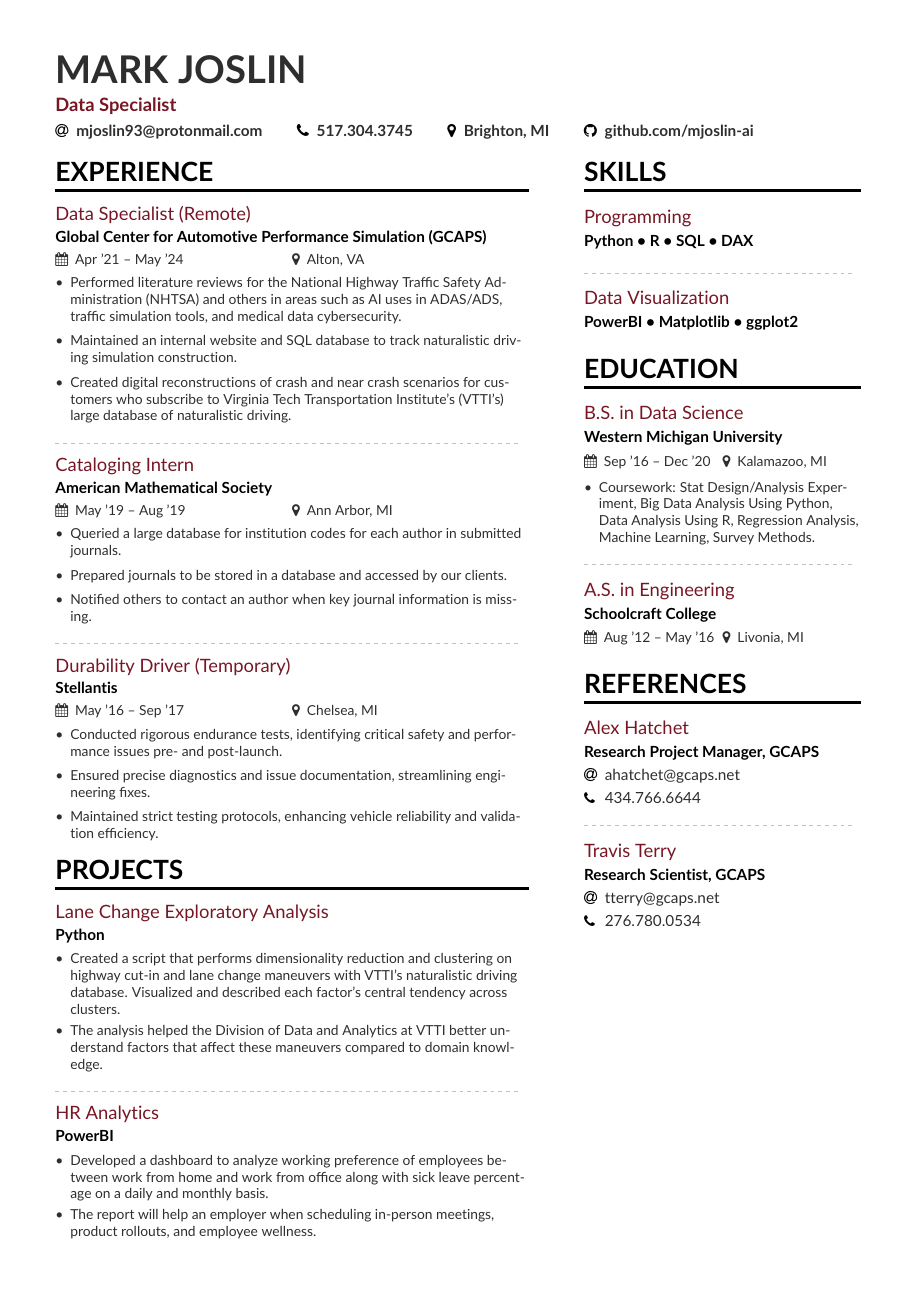
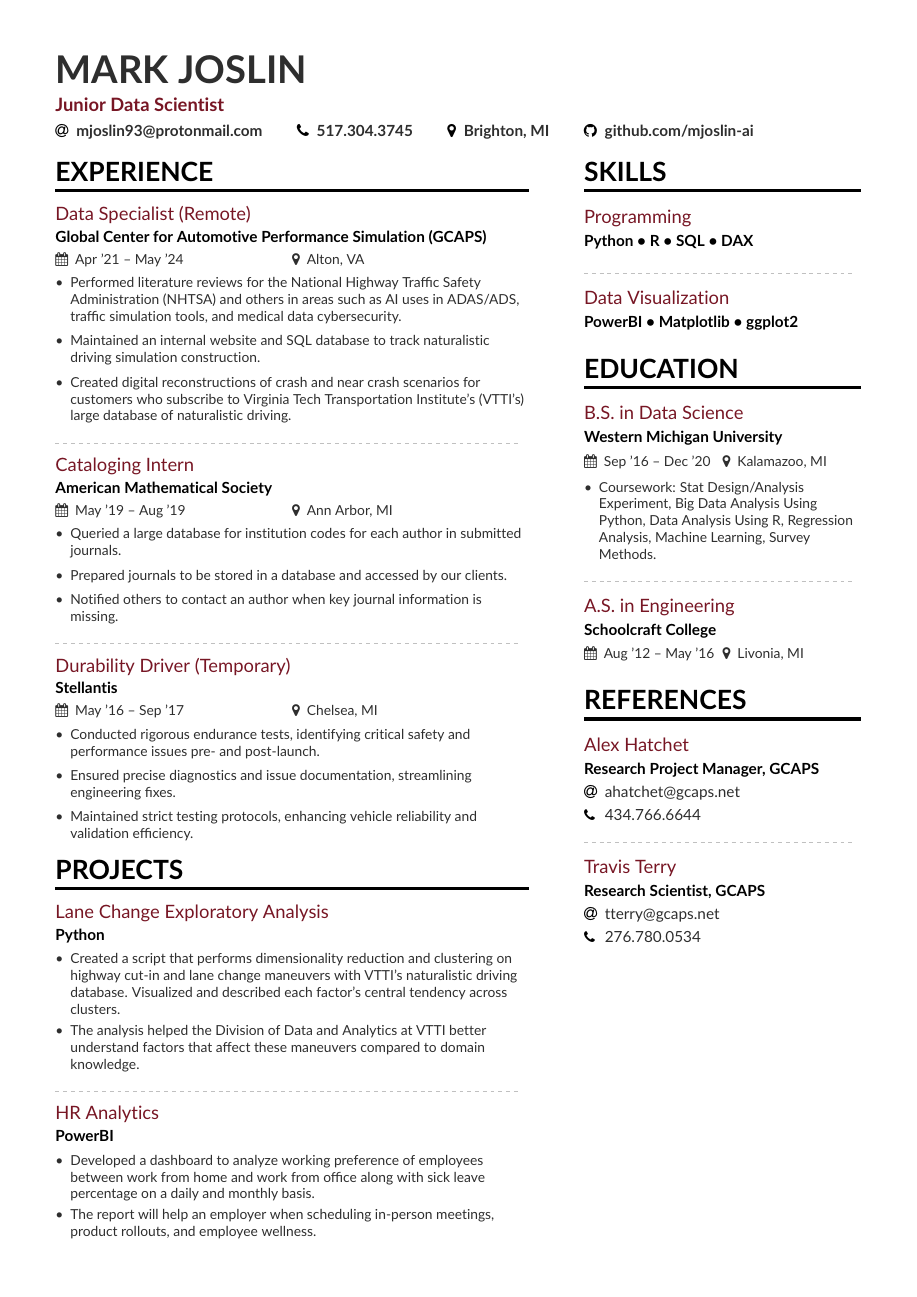
Before and after one commit to mjoslin-ai/Resume, a LaTeX CV (resume.tex): the whole page. Compiled offline with pdfLaTeX.

Commit message:
Add files via upload

```diff
--- a/resume.tex
+++ b/resume.tex
@@ -15,11 +15,12 @@
   \usepackage[utf8]{inputenc}
   \usepackage[T1]{fontenc}
   \usepackage[default]{lato}
-
   \usepackage[utf8]{inputenc}
-    \usepackage{xcolor}
-    \usepackage{graphicx}
-    \usepackage{tikz}
+  \usepackage{xcolor}
+  \usepackage{graphicx}
+  \usepackage{tikz}
+  \usepackage[none]{hyphenat}
+  \sloppy
 \fi
 
 % Colours
@@ -35,7 +36,8 @@
 % Header
 \begin{document}
 \name{Mark Joslin}
-\tagline{Data Specialist}
+%\tagline{Data Specialist}
+\tagline{Junior Data Scientist}
 
 \personalinfo{%
   % Not all of these are required!
```
